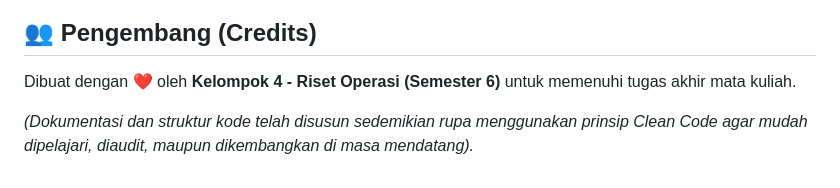
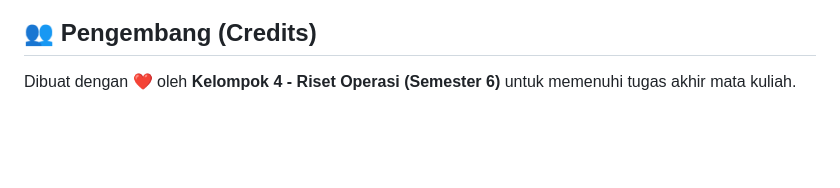
Before and after one commit to Artha48/risopkel4, a Markdown page: README.md, the part around the change. GitHub-like rendering; blank space fills up the shorter version.

Commit message:
Remove note on Clean Code principles
Removed a note about documentation and code structure.

```diff
--- a/README.md
+++ b/README.md
@@ -82,5 +82,3 @@ Aplikasi ini 100% Client-Side pada sisi depan, sehingga Anda tidak perlu mengins
 
 ## 👥 Pengembang (Credits)
 Dibuat dengan ❤️ oleh **Kelompok 4 - Riset Operasi (Semester 6)** untuk memenuhi tugas akhir mata kuliah.
-
-*(Dokumentasi dan struktur kode telah disusun sedemikian rupa menggunakan prinsip Clean Code agar mudah dipelajari, diaudit, maupun dikembangkan di masa mendatang).*
```
